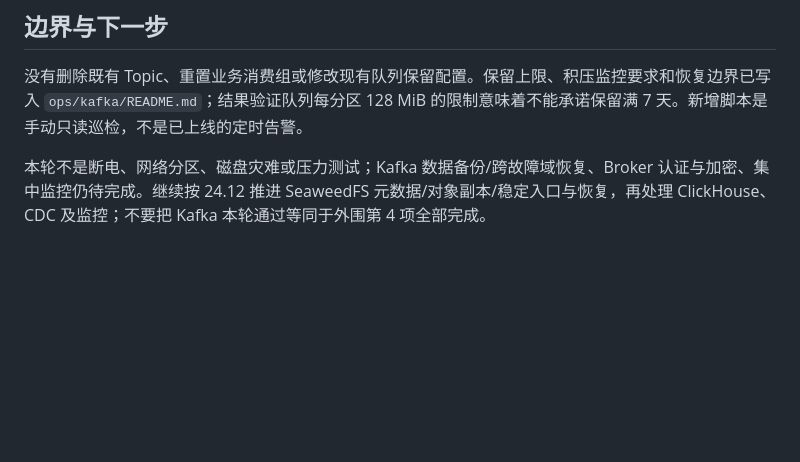
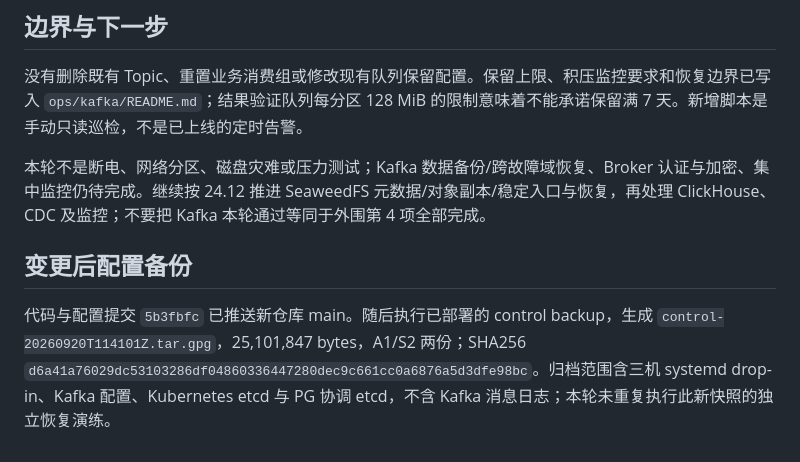
Before and after one commit to hjyl-cheng/newcrawlsystem-9-18, a Markdown page: ops/checks/2026-09-20-kafka-broker-failover.md, the part around the change. Rendered like a GitHub page; blank space fills up the shorter version.

Commit message:
Record configuration backup after Kafka maintenance

```diff
--- a/ops/checks/2026-09-20-kafka-broker-failover.md
+++ b/ops/checks/2026-09-20-kafka-broker-failover.md
@@ -37,3 +37,7 @@
 没有删除既有 Topic、重置业务消费组或修改现有队列保留配置。保留上限、积压监控要求和恢复边界已写入 `ops/kafka/README.md`；结果验证队列每分区 128 MiB 的限制意味着不能承诺保留满 7 天。新增脚本是手动只读巡检，不是已上线的定时告警。
 
 本轮不是断电、网络分区、磁盘灾难或压力测试；Kafka 数据备份/跨故障域恢复、Broker 认证与加密、集中监控仍待完成。继续按 24.12 推进 SeaweedFS 元数据/对象副本/稳定入口与恢复，再处理 ClickHouse、CDC 及监控；不要把 Kafka 本轮通过等同于外围第 4 项全部完成。
+
+## 变更后配置备份
+
+代码与配置提交 `5b3fbfc` 已推送新仓库 main。随后执行已部署的 control backup，生成 `control-20260920T114101Z.tar.gpg`，25,101,847 bytes，A1/S2 两份；SHA256 `d6a41a76029dc53103286df04860336447280dec9c661cc0a6876a5d3dfe98bc`。归档范围含三机 systemd drop-in、Kafka 配置、Kubernetes etcd 与 PG 协调 etcd，不含 Kafka 消息日志；本轮未重复执行此新快照的独立恢复演练。
```
